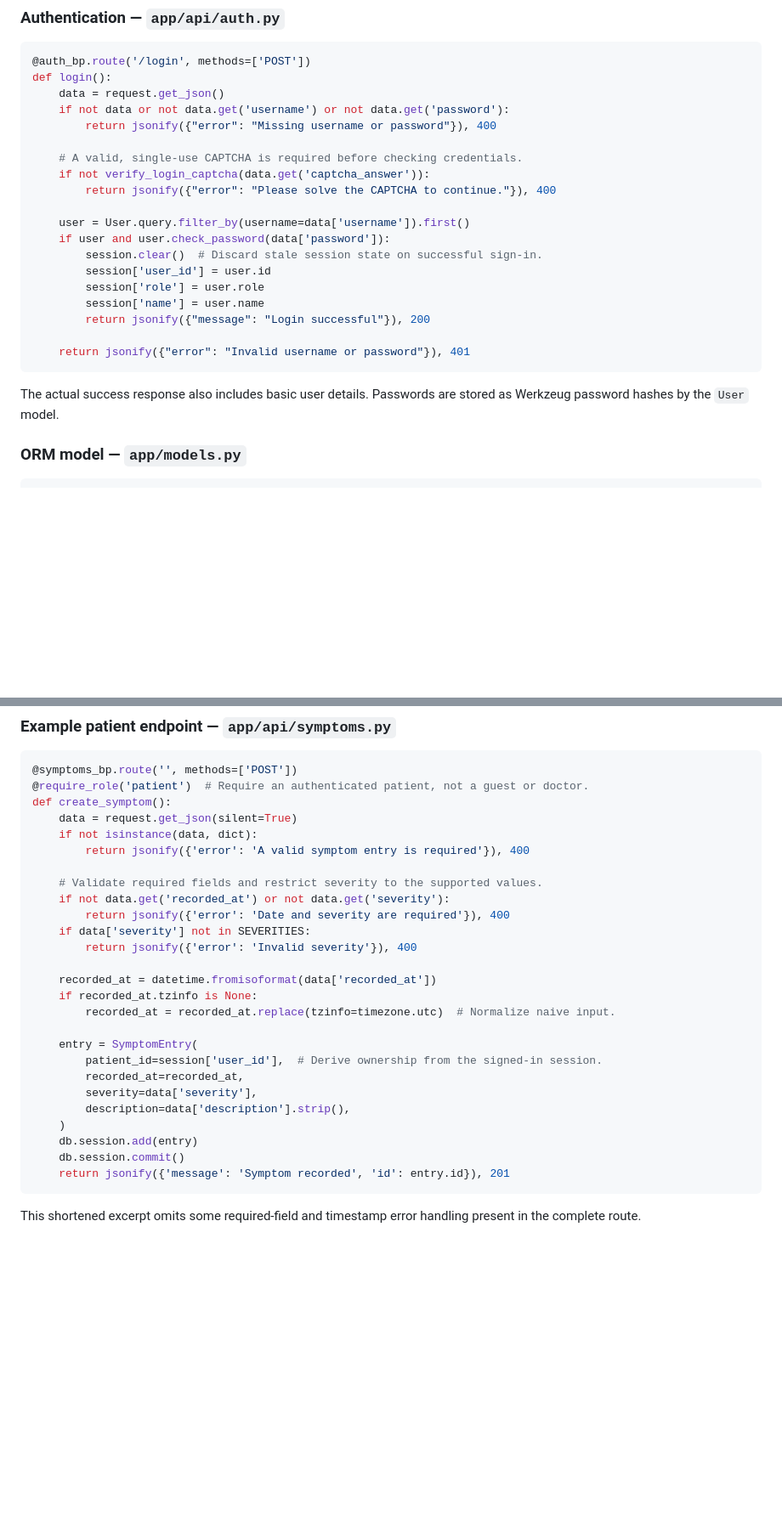
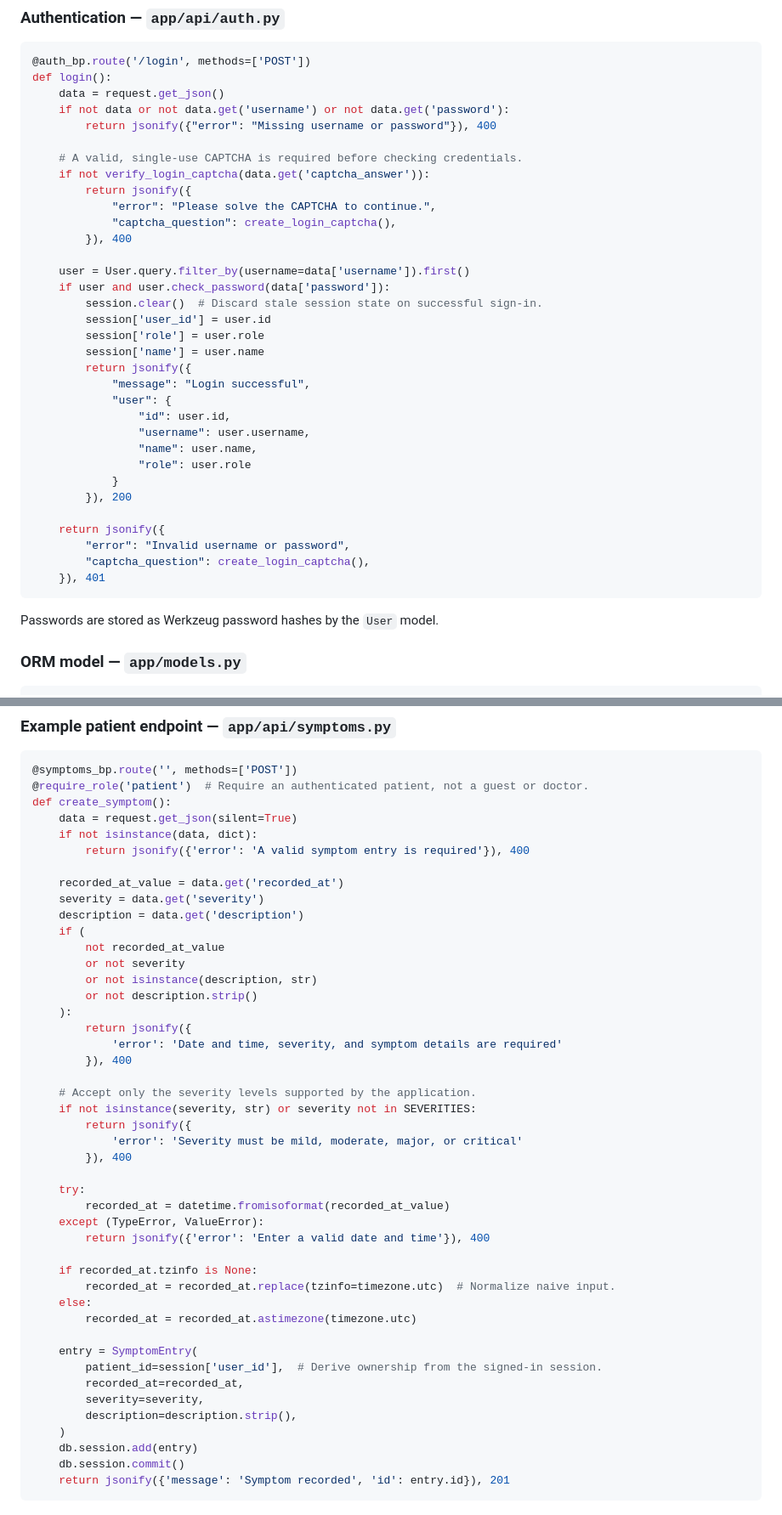
Before and after one commit to sthiru2024GH/health_app, a Markdown page: PROJECT_DOCUMENTATION.md, 2 parts joined by grey strips. Shown at 85% size. Drawn GitHub-style; blank space fills up the shorter version.

Commit message:
Align annotated examples with actual route behavior
Co-authored-by: sthiru2024GH <221639802+sthiru2024GH@users.noreply.github.com>

````diff
--- a/PROJECT_DOCUMENTATION.md
+++ b/PROJECT_DOCUMENTATION.md
@@ -220,7 +220,10 @@ def login():
 
     # A valid, single-use CAPTCHA is required before checking credentials.
     if not verify_login_captcha(data.get('captcha_answer')):
-        return jsonify({"error": "Please solve the CAPTCHA to continue."}), 400
+        return jsonify({
+            "error": "Please solve the CAPTCHA to continue.",
+            "captcha_question": create_login_captcha(),
+        }), 400
 
     user = User.query.filter_by(username=data['username']).first()
     if user and user.check_password(data['password']):
@@ -228,13 +231,23 @@ def login():
         session['user_id'] = user.id
         session['role'] = user.role
         session['name'] = user.name
-        return jsonify({"message": "Login successful"}), 200
+        return jsonify({
+            "message": "Login successful",
+            "user": {
+                "id": user.id,
+                "username": user.username,
+                "name": user.name,
+                "role": user.role
+            }
+        }), 200
 
-    return jsonify({"error": "Invalid username or password"}), 401
+    return jsonify({
+        "error": "Invalid username or password",
+        "captcha_question": create_login_captcha(),
+    }), 401
 ```
 
-The actual success response also includes basic user details. Passwords are
-stored as Werkzeug password hashes by the `User` model.
+Passwords are stored as Werkzeug password hashes by the `User` model.
 
 ### ORM model — `app/models.py`
 
@@ -275,26 +288,42 @@ def create_symptom():
     if not isinstance(data, dict):
         return jsonify({'error': 'A valid symptom entry is required'}), 400
 
-    # Validate required fields and restrict severity to the supported values.
-    if not data.get('recorded_at') or not data.get('severity'):
-        return jsonify({'error': 'Date and severity are required'}), 400
-    if data['severity'] not in SEVERITIES:
-        return jsonify({'error': 'Invalid severity'}), 400
+    recorded_at_value = data.get('recorded_at')
+    severity = data.get('severity')
+    description = data.get('description')
+    if (
+        not recorded_at_value
+        or not severity
+        or not isinstance(description, str)
+        or not description.strip()
+    ):
+        return jsonify({
+            'error': 'Date and time, severity, and symptom details are required'
+        }), 400
 
-    recorded_at = datetime.fromisoformat(data['recorded_at'])
+    # Accept only the severity levels supported by the application.
+    if not isinstance(severity, str) or severity not in SEVERITIES:
+        return jsonify({
+            'error': 'Severity must be mild, moderate, major, or critical'
+        }), 400
+
+    try:
+        recorded_at = datetime.fromisoformat(recorded_at_value)
+    except (TypeError, ValueError):
+        return jsonify({'error': 'Enter a valid date and time'}), 400
+
     if recorded_at.tzinfo is None:
         recorded_at = recorded_at.replace(tzinfo=timezone.utc)  # Normalize naive input.
+    else:
+        recorded_at = recorded_at.astimezone(timezone.utc)
 
     entry = SymptomEntry(
         patient_id=session['user_id'],  # Derive ownership from the signed-in session.
         recorded_at=recorded_at,
-        severity=data['severity'],
-        description=data['description'].strip(),
+        severity=severity,
+        description=description.strip(),
     )
     db.session.add(entry)
     db.session.commit()
     return jsonify({'message': 'Symptom recorded', 'id': entry.id}), 201
 ```
-
-This shortened excerpt omits some required-field and timestamp error handling
-present in the complete route.
````
